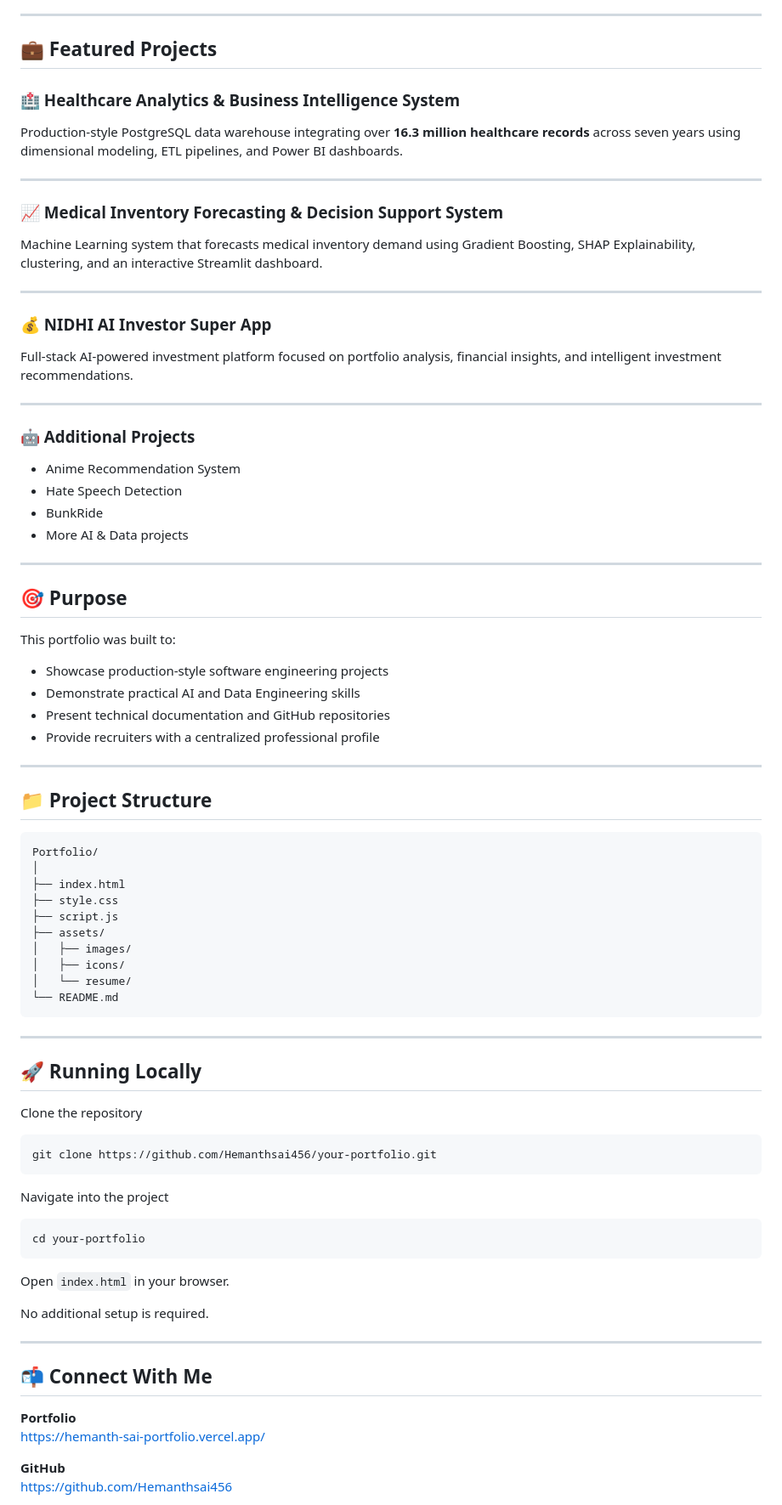
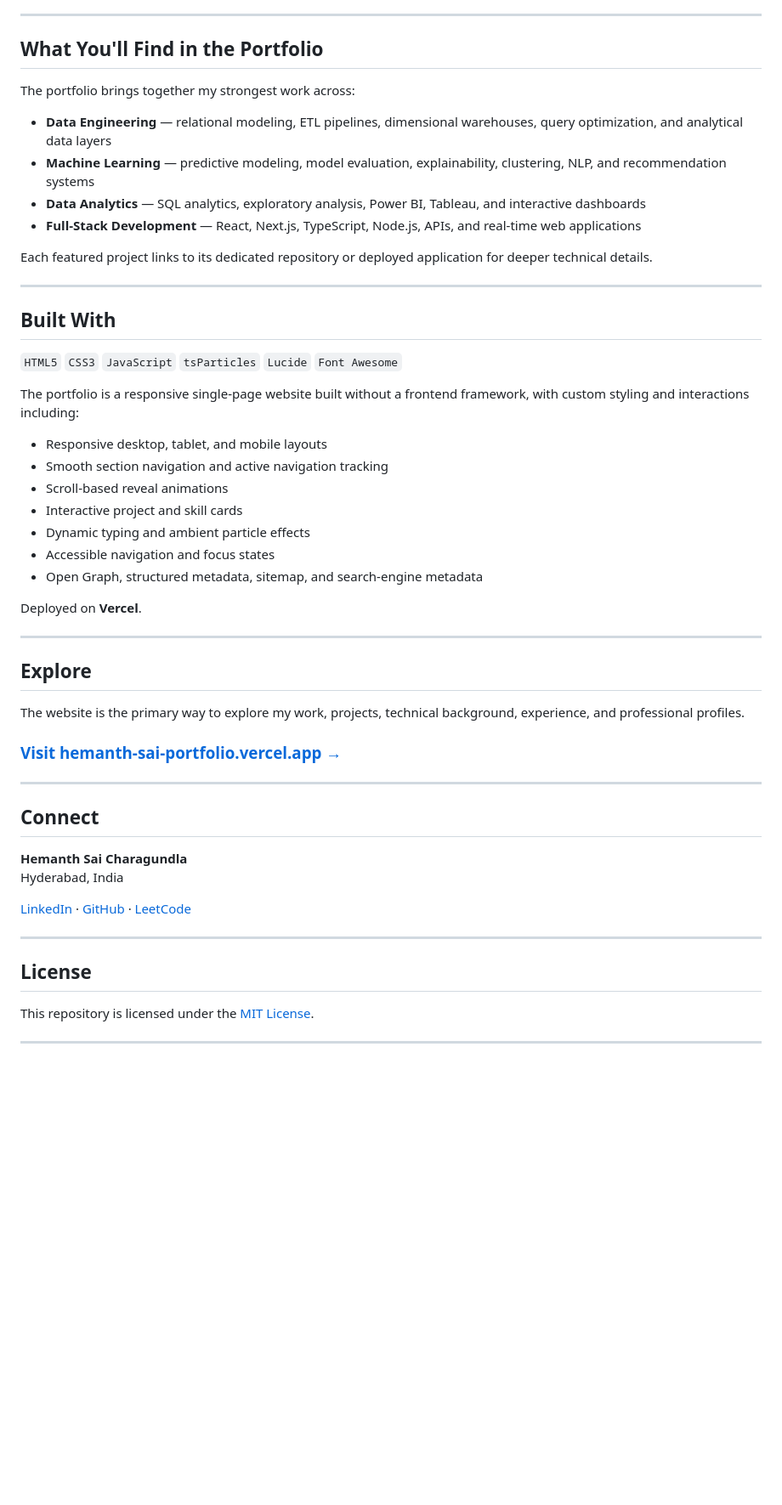
Before and after one commit to Hemanthsai456/Hemanth-Sai-Portfolio, a Markdown page: README.md, the part around one of its changes. Shown at 85% size. Rendered like a GitHub page; blank space fills up the shorter version.

````diff
--- a/README.md
+++ b/README.md
@@ -62,88 +75,59 @@ https://hemanth-sai-portfolio.vercel.app/
 
 ---
 
-## 💼 Featured Projects
+## What You'll Find in the Portfolio
 
-### 🏥 Healthcare Analytics & Business Intelligence System
+The portfolio brings together my strongest work across:
 
-Production-style PostgreSQL data warehouse integrating over **16.3 million healthcare records** across seven years using dimensional modeling, ETL pipelines, and Power BI dashboards.
+- **Data Engineering** — relational modeling, ETL pipelines, dimensional warehouses, query optimization, and analytical data layers
+- **Machine Learning** — predictive modeling, model evaluation, explainability, clustering, NLP, and recommendation systems
+- **Data Analytics** — SQL analytics, exploratory analysis, Power BI, Tableau, and interactive dashboards
+- **Full-Stack Development** — React, Next.js, TypeScript, Node.js, APIs, and real-time web applications
+
+Each featured project links to its dedicated repository or deployed application for deeper technical details.
 
 ---
 
-### 📈 Medical Inventory Forecasting & Decision Support System
+## Built With
 
-Machine Learning system that forecasts medical inventory demand using Gradient Boosting, SHAP Explainability, clustering, and an interactive Streamlit dashboard.
+`HTML5` `CSS3` `JavaScript` `tsParticles` `Lucide` `Font Awesome`
+
+The portfolio is a responsive single-page website built without a frontend framework, with custom styling and interactions including:
+
+- Responsive desktop, tablet, and mobile layouts
+- Smooth section navigation and active navigation tracking
+- Scroll-based reveal animations
+- Interactive project and skill cards
+- Dynamic typing and ambient particle effects
+- Accessible navigation and focus states
+- Open Graph, structured metadata, sitemap, and search-engine metadata
+
+Deployed on **Vercel**.
 
 ---
 
-### 💰 NIDHI AI Investor Super App
+## Explore
 
-Full-stack AI-powered investment platform focused on portfolio analysis, financial insights, and intelligent investment recommendations.
+The website is the primary way to explore my work, projects, technical background, experience, and professional profiles.
+
+### [Visit hemanth-sai-portfolio.vercel.app →](https://hemanth-sai-portfolio.vercel.app/)
 
 ---
 
-### 🤖 Additional Projects
+## Connect
 
-- Anime Recommendation System
-- Hate Speech Detection
-- BunkRide
-- More AI & Data projects
+**Hemanth Sai Charagundla**
+Hyderabad, India
+
+[LinkedIn](https://www.linkedin.com/in/hemanthsai456) ·
+[GitHub](https://github.com/Hemanthsai456) ·
+[LeetCode](https://leetcode.com/u/Hemanthsai456/)
 
 ---
 
-## 🎯 Purpose
+## License
 
-This portfolio was built to:
-
-- Showcase production-style software engineering projects
-- Demonstrate practical AI and Data Engineering skills
-- Present technical documentation and GitHub repositories
-- Provide recruiters with a centralized professional profile
+This repository is licensed under the [MIT License](LICENSE).
 
 ---
 
-## 📁 Project Structure
-
-```
-Portfolio/
-│
-├── index.html
-├── style.css
-├── script.js
-├── assets/
-│   ├── images/
-│   ├── icons/
-│   └── resume/
-└── README.md
-```
-
----
-
-## 🚀 Running Locally
-
-Clone the repository
-
-```bash
-git clone https://github.com/Hemanthsai456/your-portfolio.git
-```
-
-Navigate into the project
-
-```bash
-cd your-portfolio
-```
-
-Open `index.html` in your browser.
-
-No additional setup is required.
-
----
-
-## 📬 Connect With Me
-
-**Portfolio**
-https://hemanth-sai-portfolio.vercel.app/
-
-**GitHub**
-https://github.com/Hemanthsai456
-
````
Also changed, not shown: other parts of README.md (+56 -57 lines).
